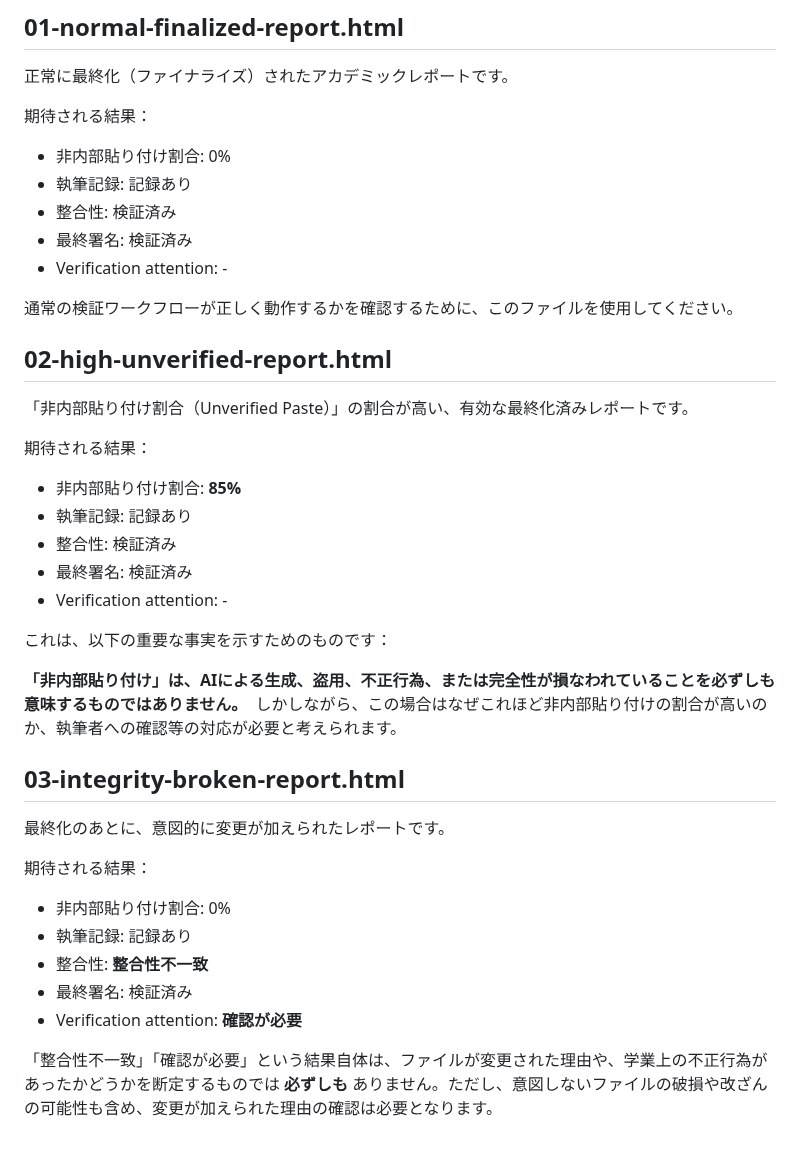
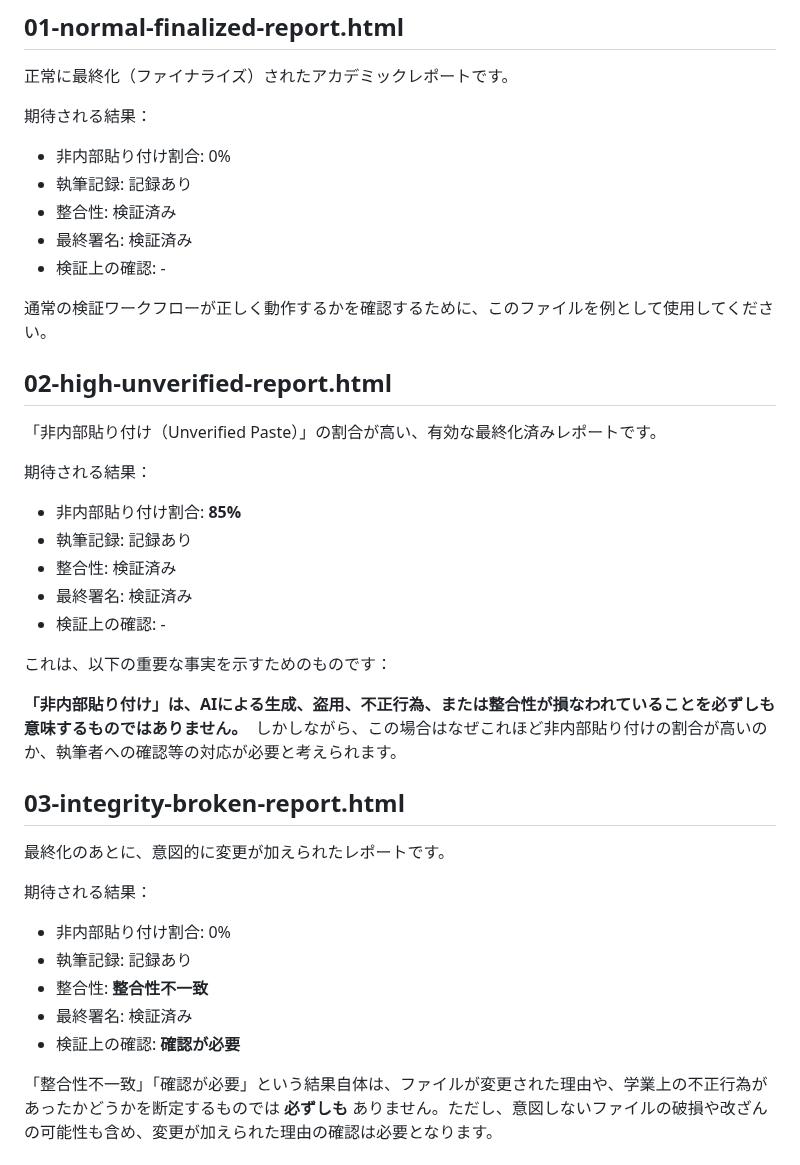
Before and after one commit to HKJPN/MD-WORKS-PROVENANCE, a Markdown page: samples/README.md, the part around the change. GitHub-like rendering.

Commit message:
Refine verification terminology in README.md
Updated terminology for clarity and consistency in verification sections.

```diff
--- a/samples/README.md
+++ b/samples/README.md
@@ -72,13 +72,13 @@ This file is provided only to demonstrate tamper detection. Integrity Broken doe
 - 執筆記録: 記録あり
 - 整合性: 検証済み
 - 最終署名: 検証済み
-- Verification attention: -
+- 検証上の確認: -
 
-通常の検証ワークフローが正しく動作するかを確認するために、このファイルを使用してください。
+通常の検証ワークフローが正しく動作するかを確認するために、このファイルを例として使用してください。
 
 ## 02-high-unverified-report.html
 
-「非内部貼り付け割合（Unverified Paste）」の割合が高い、有効な最終化済みレポートです。
+「非内部貼り付け（Unverified Paste）」の割合が高い、有効な最終化済みレポートです。
 
 期待される結果：
 
@@ -86,12 +86,12 @@ This file is provided only to demonstrate tamper detection. Integrity Broken doe
 - 執筆記録: 記録あり
 - 整合性: 検証済み
 - 最終署名: 検証済み
-- Verification attention: -
+- 検証上の確認: -
 
 
 これは、以下の重要な事実を示すためのものです：
 
-**「非内部貼り付け」は、AIによる生成、盗用、不正行為、または完全性が損なわれていることを必ずしも意味するものではありません。**　しかしながら、この場合はなぜこれほど非内部貼り付けの割合が高いのか、執筆者への確認等の対応が必要と考えられます。
+**「非内部貼り付け」は、AIによる生成、盗用、不正行為、または整合性が損なわれていることを必ずしも意味するものではありません。**　しかしながら、この場合はなぜこれほど非内部貼り付けの割合が高いのか、執筆者への確認等の対応が必要と考えられます。
 
 ## 03-integrity-broken-report.html
 
@@ -103,6 +103,6 @@ This file is provided only to demonstrate tamper detection. Integrity Broken doe
 - 執筆記録: 記録あり
 - 整合性: **整合性不一致**
 - 最終署名: 検証済み
-- Verification attention: **確認が必要**
+- 検証上の確認: **確認が必要**
 
 「整合性不一致」「確認が必要」という結果自体は、ファイルが変更された理由や、学業上の不正行為があったかどうかを断定するものでは **必ずしも** ありません。ただし、意図しないファイルの破損や改ざんの可能性も含め、変更が加えられた理由の確認は必要となります。
```
